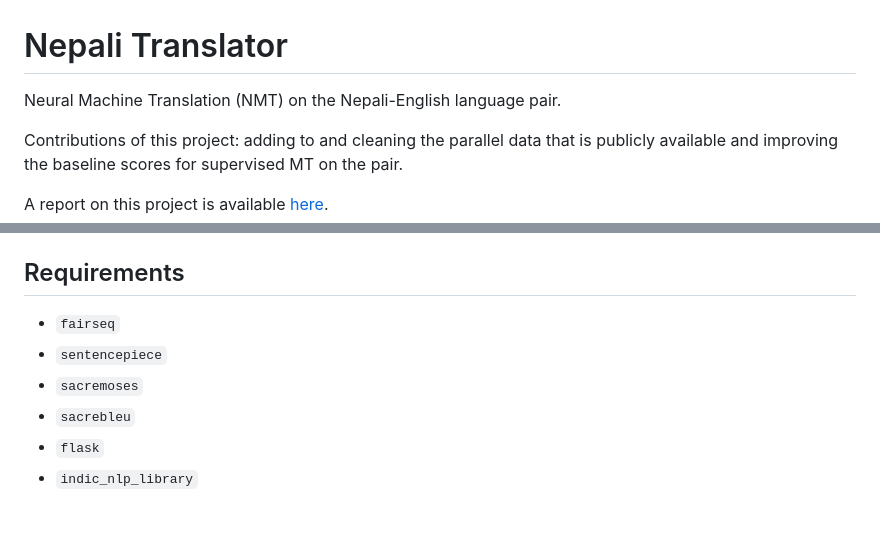
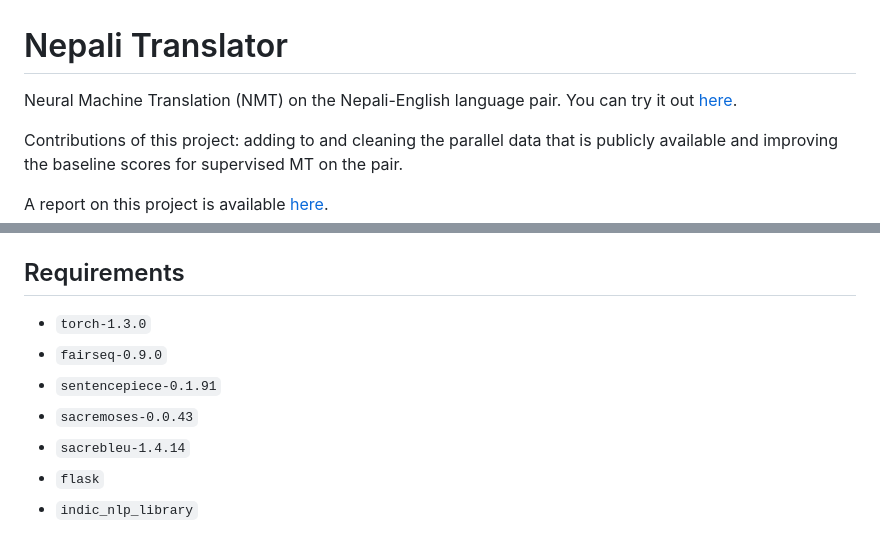
Before and after one commit to sharad461/nepali-translator, a Markdown page: README.md, 2 parts joined by grey strips. GitHub-like rendering.

Commit message:
Update README.md (#8)

```diff
--- a/README.md
+++ b/README.md
@@ -1,6 +1,6 @@
 # Nepali Translator
 
-Neural Machine Translation (NMT) on the Nepali-English language pair.
+Neural Machine Translation (NMT) on the Nepali-English language pair. You can try it out [here](https://translation.ilprl.ku.edu.np/nep-eng/default).
 
 Contributions of this project: adding to and cleaning the parallel data that is publicly available and improving the baseline scores for supervised MT on the pair.
 
@@ -41,10 +41,11 @@ The results on `devtest` are from models that use vocab sizes of 2500.
 
 ## Requirements
 
-* `fairseq`
-* `sentencepiece`
-* `sacremoses`
-* `sacrebleu`
+* `torch-1.3.0`
+* `fairseq-0.9.0`
+* `sentencepiece-0.1.91`
+* `sacremoses-0.0.43`
+* `sacrebleu-1.4.14`
 * `flask`
 * `indic_nlp_library`
 
```
